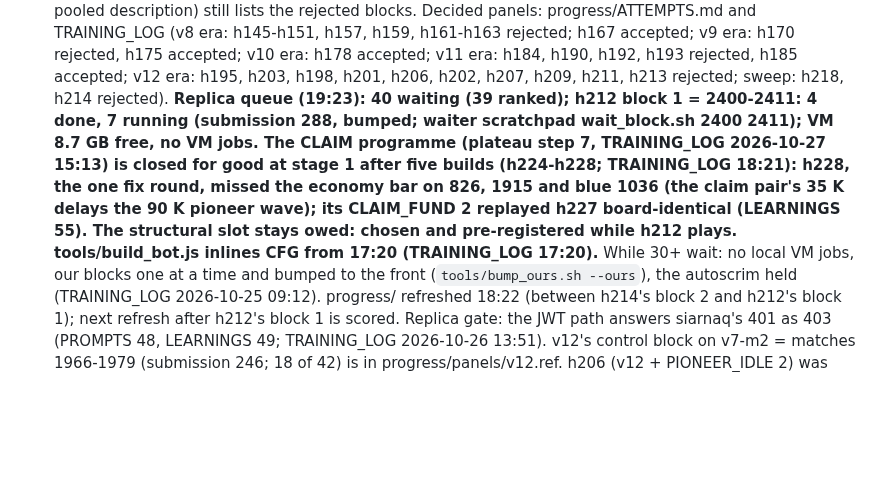
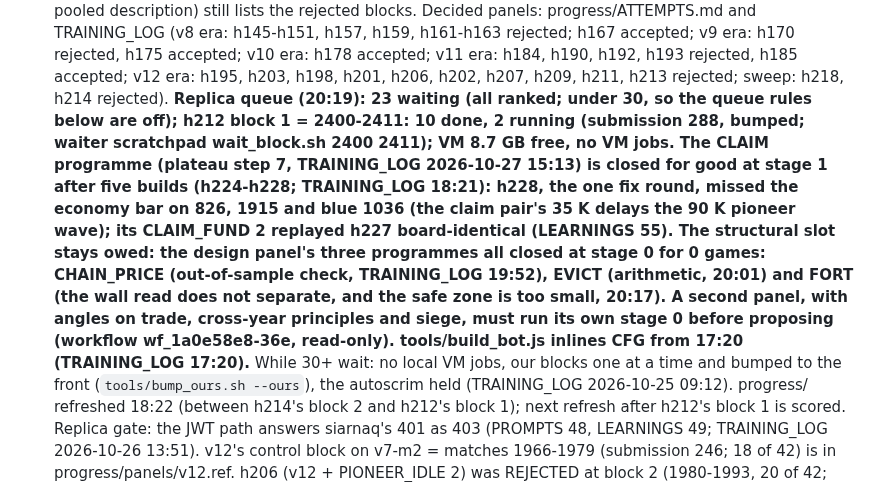
Before and after one commit to terryvanbelle/battlecode19-vibe, a Markdown page: HANDOFF.md, the part around one of its changes. Drawn GitHub-style; blank space fills up the shorter version.

Commit message:
HANDOFF 20:19: the three stage-0 closures; second design panel running; queue 23, h212 block 1 10 of 12
Co-Authored-By: Claude Opus 5.5 <noreply@anthropic.com>
Claude-Session: https://claude.ai/code/session_01AiqcCn5kTWgBw5Au6gP2Yj

```diff
--- a/HANDOFF.md
+++ b/HANDOFF.md
@@ -77,12 +77,16 @@
   TRAINING_LOG (v8 era: h145-h151, h157, h159, h161-h163 rejected; h167 accepted; v9 era: h170 rejected, h175
   accepted; v10 era: h178 accepted; v11 era: h184, h190, h192, h193 rejected, h185 accepted; v12 era: h195, h203,
   h198, h201, h206, h202, h207, h209, h211, h213 rejected; sweep: h218, h214 rejected).
-  **Replica queue (19:23): 40 waiting (39 ranked); h212 block 1 = 2400-2411: 4 done, 7 running (submission 288, bumped;
-  waiter scratchpad wait_block.sh 2400 2411); VM 8.7 GB free, no VM jobs. The CLAIM programme (plateau step 7,
-  TRAINING_LOG 2026-10-27 15:13) is closed for good at stage 1 after five builds (h224-h228; TRAINING_LOG 18:21): h228,
-  the one fix round, missed the economy bar on 826, 1915 and blue 1036 (the claim pair's 35 K delays the 90 K pioneer
-  wave); its CLAIM_FUND 2 replayed h227 board-identical (LEARNINGS 55). The structural slot stays owed: chosen and
-  pre-registered while h212 plays. tools/build_bot.js inlines CFG from 17:20 (TRAINING_LOG 17:20).**
+  **Replica queue (20:19): 23 waiting (all ranked; under 30, so the queue rules below are off); h212 block 1 =
+  2400-2411: 10 done, 2 running (submission 288, bumped; waiter scratchpad wait_block.sh 2400 2411); VM 8.7 GB free, no
+  VM jobs. The CLAIM programme (plateau step 7, TRAINING_LOG 2026-10-27 15:13) is closed for good at stage 1 after five
+  builds (h224-h228; TRAINING_LOG 18:21): h228, the one fix round, missed the economy bar on 826, 1915 and blue 1036
+  (the claim pair's 35 K delays the 90 K pioneer wave); its CLAIM_FUND 2 replayed h227 board-identical (LEARNINGS 55).
+  The structural slot stays owed: the design panel's three programmes all closed at stage 0 for 0 games: CHAIN_PRICE
+  (out-of-sample check, TRAINING_LOG 19:52), EVICT (arithmetic, 20:01) and FORT (the wall read does not separate, and
+  the safe zone is too small, 20:17). A second panel, with angles on trade, cross-year principles and siege, must run
+  its own stage 0 before proposing (workflow wf_1a0e58e8-36e, read-only). tools/build_bot.js inlines CFG from 17:20
+  (TRAINING_LOG 17:20).**
   While 30+ wait: no local VM jobs, our blocks one at a time and bumped to the front (`tools/bump_ours.sh --ours`), the
   autoscrim held (TRAINING_LOG 2026-10-25 09:12). progress/ refreshed 18:22 (between h214's block 2 and h212's block
   1); next refresh after h212's block 1 is scored.
```
Also changed, not shown: other parts of HANDOFF.md (+1 -1 lines).
